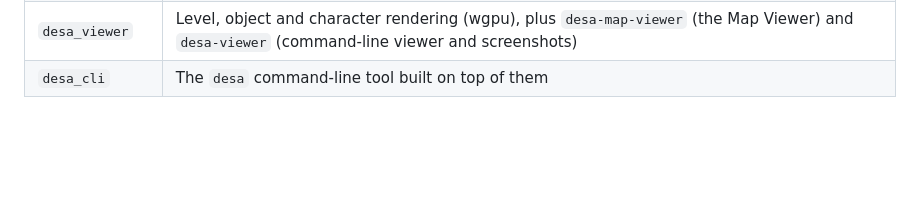
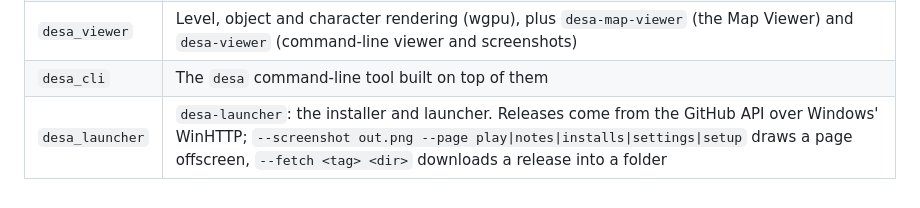
Before and after one commit to FrosttysBots/Disney-Extreme-Skaters-Recomp, a Markdown page: docs/map-viewer.md, the part around the change. GitHub-like rendering; blank space fills up the shorter version.

```diff
--- a/docs/map-viewer.md
+++ b/docs/map-viewer.md
@@ -296,3 +296,4 @@ cargo test --release -p ngc_anim -- --ignored    # parse every real skeleton and
 | `skate` | Skater physics: the game's constants and character stats, ray casts against collision, the skater |
 | `desa_viewer` | Level, object and character rendering (wgpu), plus `desa-map-viewer` (the Map Viewer) and `desa-viewer` (command-line viewer and screenshots) |
 | `desa_cli` | The `desa` command-line tool built on top of them |
+| `desa_launcher` | `desa-launcher`: the installer and launcher. Releases come from the GitHub API over Windows' WinHTTP; `--screenshot out.png --page play\|notes\|installs\|settings\|setup` draws a page offscreen, `--fetch <tag> <dir>` downloads a release into a folder |
```
Also changed, not shown: README.md (+20 -7 lines), docs/screenshots/launcher.jpg (added), 6 other files.
